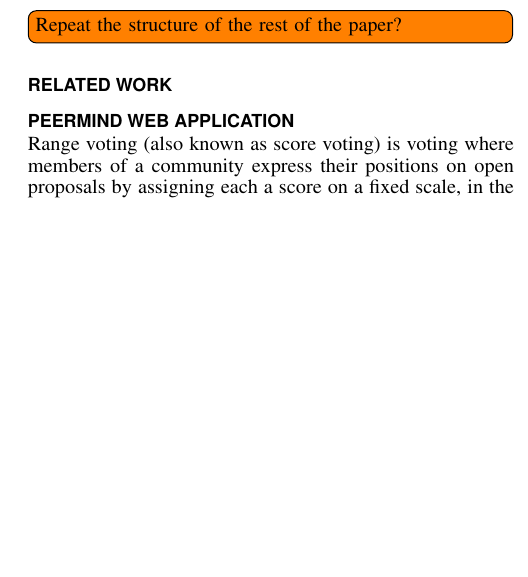
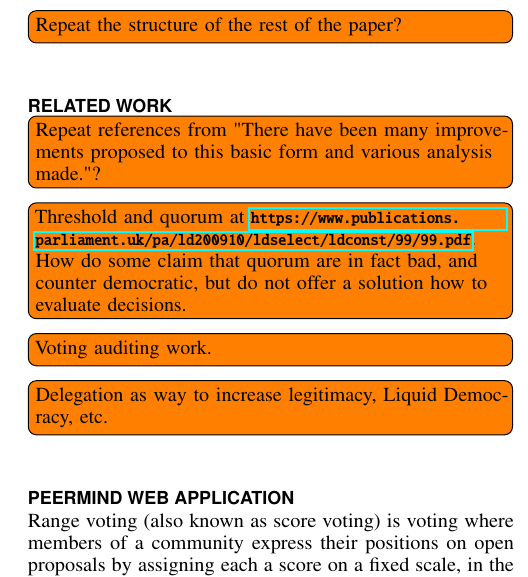
Before and after one commit to peer/mind-paper, a LaTeX document (statistical-quorum.tex): part of one column of page 2 of 4, cut so that both start at the same text, the shorter picture padded with empty space. Compiled offline with pdfLaTeX.

Commit message:
Exposing related work TODOs.

```diff
--- a/statistical-quorum.tex
+++ b/statistical-quorum.tex
@@ -271,14 +271,14 @@
 
 \section{Related Work}
 
-% threshold and quorum at https://www.publications.parliament.uk/pa/ld200910/ldselect/ldconst/99/99.pdf
-% how does some claim that quorum are in fact bad, and counter democratic, but do not offer a solution how to evaluate them
+\todo[inline]{Repeat references from "There have been many improvements proposed to this basic form and various analysis made."?}
 
-% repeat references from "There have been many improvements proposed to this basic form and various analysis made."?
+\todo[inline]{Threshold and quorum at \url{https://www.publications.parliament.uk/pa/ld200910/ldselect/ldconst/99/99.pdf}.
+How do some claim that quorum are in fact bad, and counter democratic, but do not offer a solution how to evaluate decisions.}
 
-% voting auditing
+\todo[inline]{Voting auditing work.}
 
-% delegation as way to increase legitimacy
+\todo[inline]{Delegation as way to increase legitimacy, Liquid Democracy, etc.}
 
 \section{PeerMind Web Application}
 \label{sec:peermind}
```
